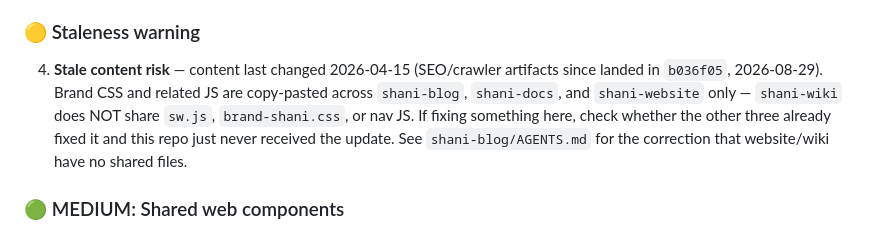
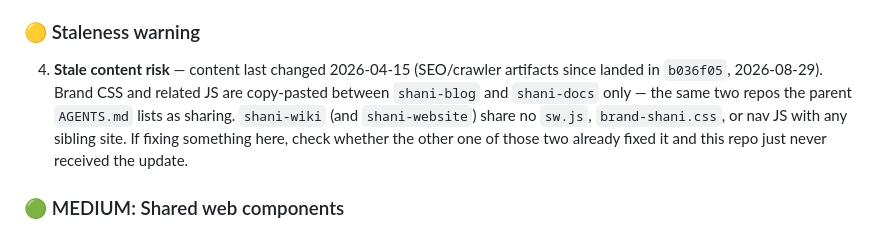
Before and after one commit to shani8dev/shani-wiki, a Markdown page: AGENTS.md, the part around the change. Drawn GitHub-style.

Commit message:
docs(wiki): fix stale shared-web-file fact in AGENTS.md
shani-wiki/AGENTS.md:177 claimed brand CSS/JS are 'copy-pasted across
shani-blog, shani-docs, and shani-website only' — but website shares
NONE of these (per shani-website/AGENTS.md and the workspace correction).
Aligns the claim to 'between shani-blog and shani-docs only', matching
line 183 of this same file and the verified parent AGENTS.md.

Grep-verified: index.html FA <link> integrity unchanged.

```diff
--- a/AGENTS.md
+++ b/AGENTS.md
@@ -174,7 +174,7 @@ Based on a full scan of the garuda clones mapped against shani — **29 repos**
 
 ### 🟡 Staleness warning
 
-4. **Stale content risk** — content last changed 2026-04-15 (SEO/crawler artifacts since landed in `b036f05`, 2026-08-29). Brand CSS and related JS are copy-pasted across `shani-blog`, `shani-docs`, and `shani-website` only — `shani-wiki` does NOT share `sw.js`, `brand-shani.css`, or nav JS. If fixing something here, check whether the other three already fixed it and this repo just never received the update. See `shani-blog/AGENTS.md` for the correction that website/wiki have no shared files.
+4. **Stale content risk** — content last changed 2026-04-15 (SEO/crawler artifacts since landed in `b036f05`, 2026-08-29). Brand CSS and related JS are copy-pasted between `shani-blog` and `shani-docs` only — the same two repos the parent `AGENTS.md` lists as sharing. `shani-wiki` (and `shani-website`) share no `sw.js`, `brand-shani.css`, or nav JS with any sibling site. If fixing something here, check whether the other one of those two already fixed it and this repo just never received the update.
 
 ### 🟢 MEDIUM: Shared web components
 
```
